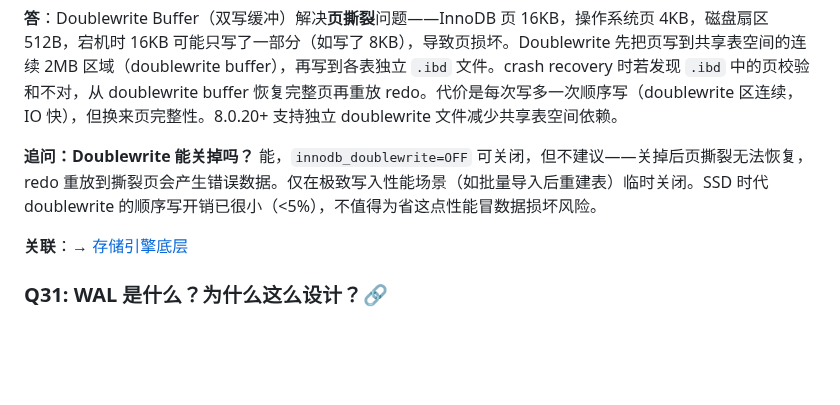
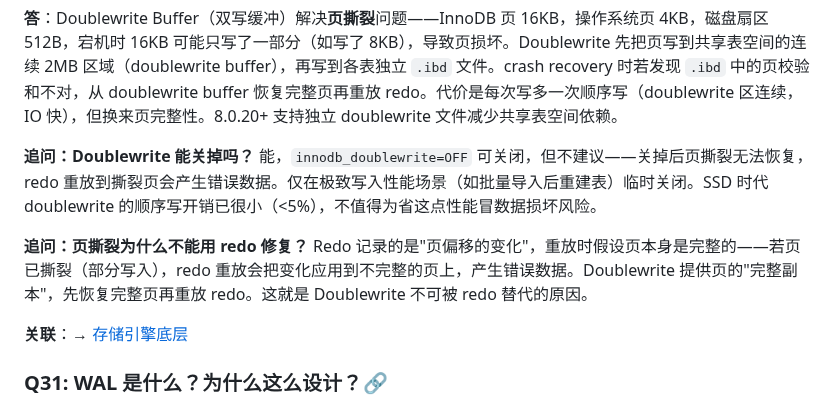
Before and after one commit to yintp/glory, a Markdown page: middleware/mysql/08-interview-qa.md, the part around the change. GitHub-like rendering; blank space fills up the shorter version.

Commit message:
docs(mysql): Q&A 文档补足追问（页撕裂为什么不能用 redo 修复）

```diff
--- a/middleware/mysql/08-interview-qa.md
+++ b/middleware/mysql/08-interview-qa.md
@@ -267,6 +267,8 @@
 
 **追问：Doublewrite 能关掉吗？** 能，`innodb_doublewrite=OFF` 可关闭，但不建议——关掉后页撕裂无法恢复，redo 重放到撕裂页会产生错误数据。仅在极致写入性能场景（如批量导入后重建表）临时关闭。SSD 时代 doublewrite 的顺序写开销已很小（<5%），不值得为省这点性能冒数据损坏风险。
 
+**追问：页撕裂为什么不能用 redo 修复？** Redo 记录的是"页偏移的变化"，重放时假设页本身是完整的——若页已撕裂（部分写入），redo 重放会把变化应用到不完整的页上，产生错误数据。Doublewrite 提供页的"完整副本"，先恢复完整页再重放 redo。这就是 Doublewrite 不可被 redo 替代的原因。
+
 **关联**：→ [存储引擎底层](./05-storage/innodb-engine.md)
 
 ### Q31: WAL 是什么？为什么这么设计？🔗
```
